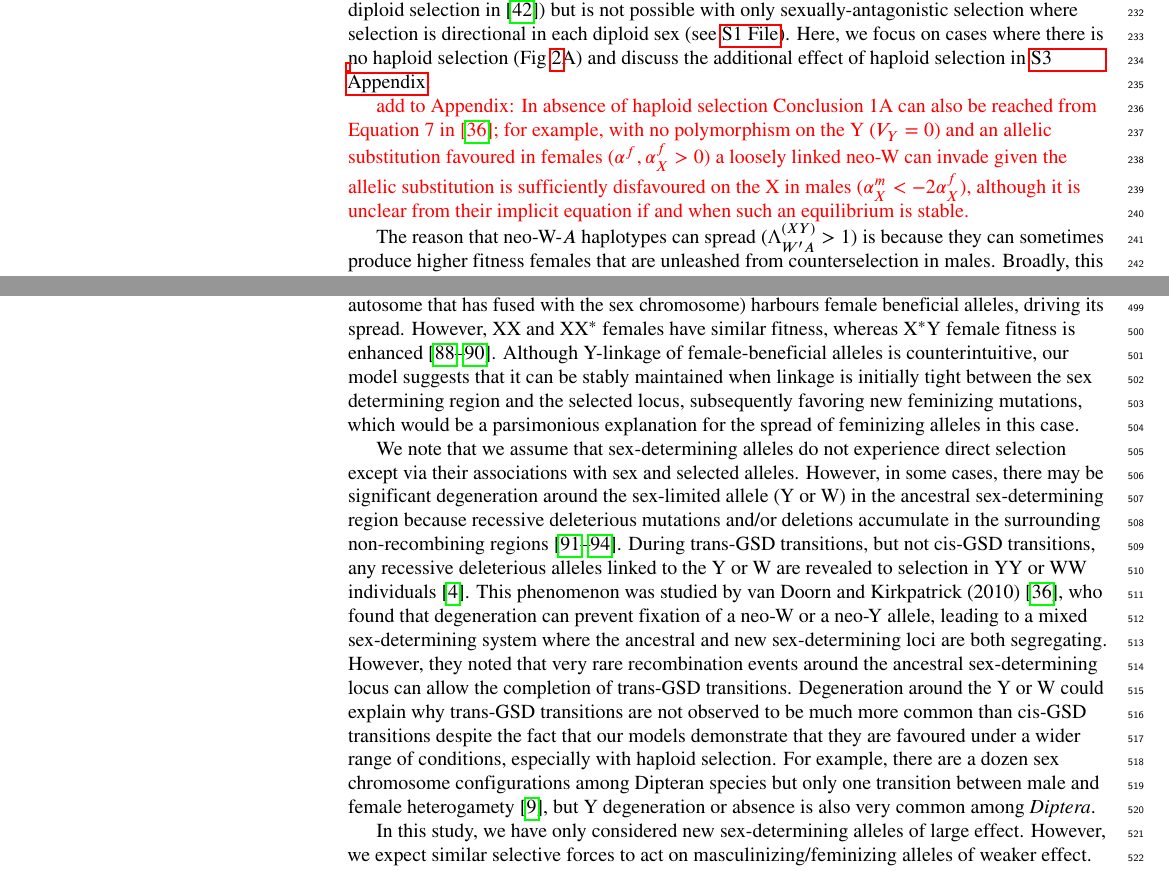
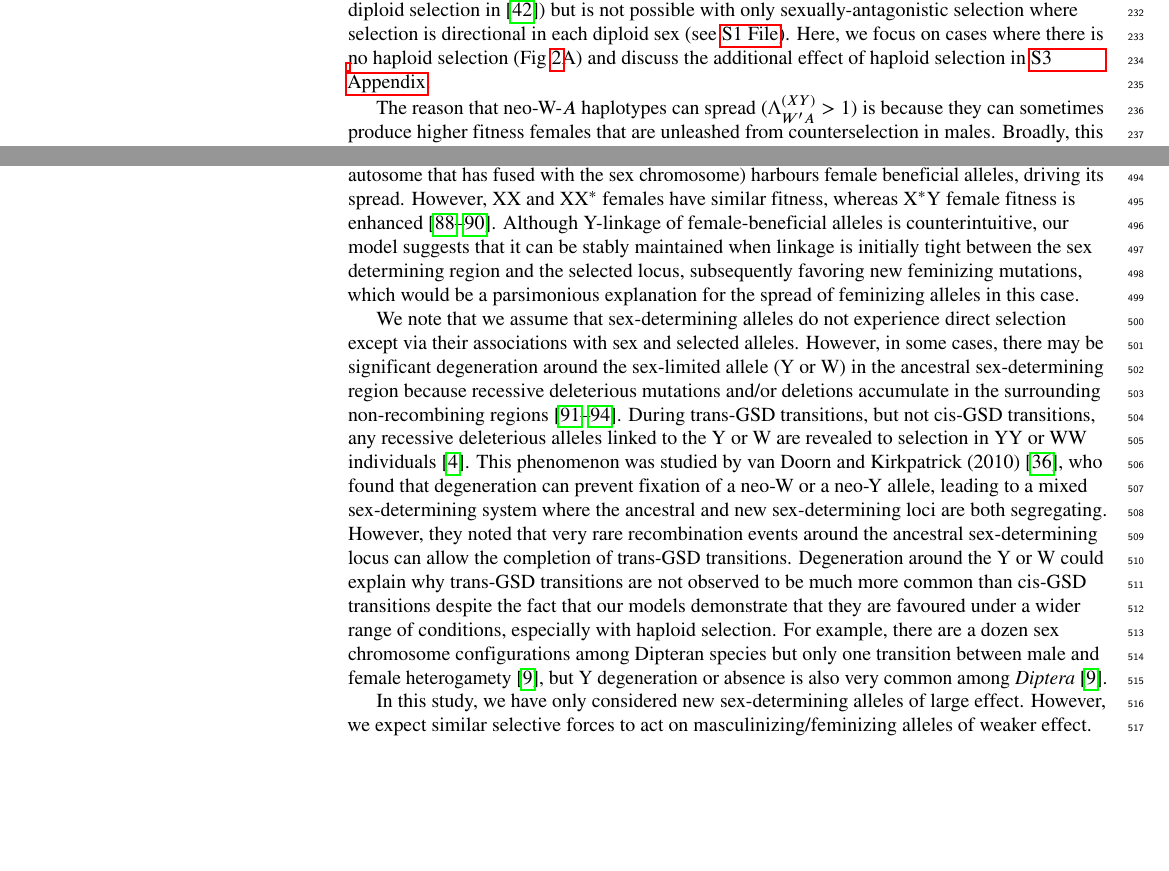
Before and after one commit to mmosmond/HaploidSelectionSexTurnover, a LaTeX document (LaTeX/main_revised.tex): two parts of pages 8 and 16 of 25, joined at a grey line, cut so that both start at the same text, the shorter picture padded with empty space. Compiled offline with pdfLaTeX.

Commit message:
appendices updated after sally comments addressed

```diff
--- a/LaTeX/main_revised.tex
+++ b/LaTeX/main_revised.tex
@@ -614,8 +614,8 @@ Here, we focus on cases where there is no haploid selection (Fig \ref{fig:SexAnt
 %Essentially, neo-W alleles are able to invade (even with $R>r$) because the ancestral X experiences selection in males.
 %This can lead to (1) XX females having lower than maximum fitness ($\Lambda_{W'A}^{(XY)}>1$) and/or (2) the Y carrying alleles that are beneficial in females.
 
-\textcolor{red}{add to Appendix:}
-\textcolor{red}{In absence of haploid selection Conclusion 1A can also be reached from Equation 7 in \cite{vanDoorn:2010hu}; for example, with no polymorphism on the Y ($V_Y=0$) and an allelic substitution favoured in females ($\alpha^f,\alpha_X^f>0$) a loosely linked neo-W can invade given the allelic substitution is sufficiently disfavoured on the X in males ($\alpha_X^m < -2\alpha_X^f$), although it is unclear from their implicit equation if and when such an equilibrium is stable.}
+%\textcolor{red}{add to Appendix:}
+%\textcolor{red}{In absence of haploid selection Conclusion 1A can also be reached from Equation 7 in \cite{vanDoorn:2010hu}; for example, with no polymorphism on the Y ($V_Y=0$) and an allelic substitution favoured in females ($\alpha^f,\alpha_X^f>0$) a loosely linked neo-W can invade given the allelic substitution is sufficiently disfavoured on the X in males ($\alpha_X^m < -2\alpha_X^f$), although it is unclear from their implicit equation if and when such an equilibrium is stable.}
 
 %\vspace{0.5cm}
 
@@ -1040,7 +1040,7 @@ This phenomenon was studied by van Doorn and Kirkpatrick (2010)~\cite{vanDoorn:2
 However, they noted that very rare recombination events around the ancestral sex-determining locus can allow the completion of trans-GSD transitions.
 %While not explicitly studied, we also predict that Y or W degeneration would prevent fixation of the new sex-determining genes considered here.
 Degeneration around the Y or W could explain why trans-GSD transitions are not observed to be much more common than cis-GSD transitions despite the fact that our models demonstrate that they are favoured under a wider range of conditions, especially with haploid selection.
-For example, there are a dozen sex chromosome configurations among Dipteran species but only one transition between male and female heterogamety~\cite{Vicoso:2015hf}, but Y degeneration or absence is also very common among \textit{Diptera}.
+For example, there are a dozen sex chromosome configurations among Dipteran species but only one transition between male and female heterogamety~\cite{Vicoso:2015hf}, but Y degeneration or absence is also very common among \textit{Diptera}~\cite{Vicoso:2015hf}.
 
 %Limitation 3: don't consider m alleles with similar k to ancester, no ancestral ESD considered
 In this study, we have only considered new sex-determining alleles of large effect.
```
Also changed, not shown: LaTeX/S3Appendix_revised.tex (+2 -0 lines), LaTeX/S1Appendix_revised.pdf, LaTeX/S2Appendix_revised.bbl (added), LaTeX/S2Appendix_revised.pdf, LaTeX/S3Appendix_revised.bbl (added), LaTeX/S3Appendix_revised.pdf, LaTeX/main_revised.pdf.
